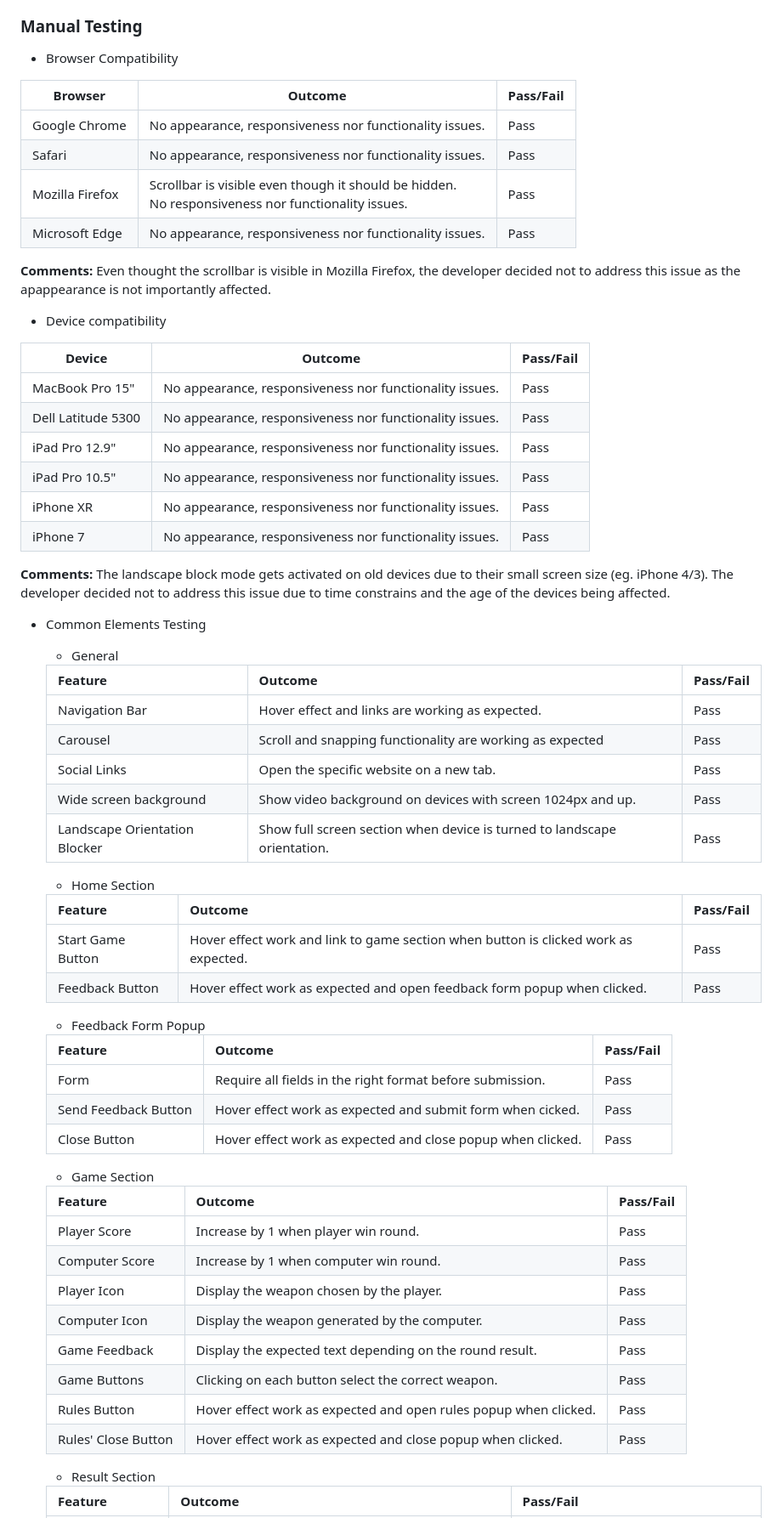
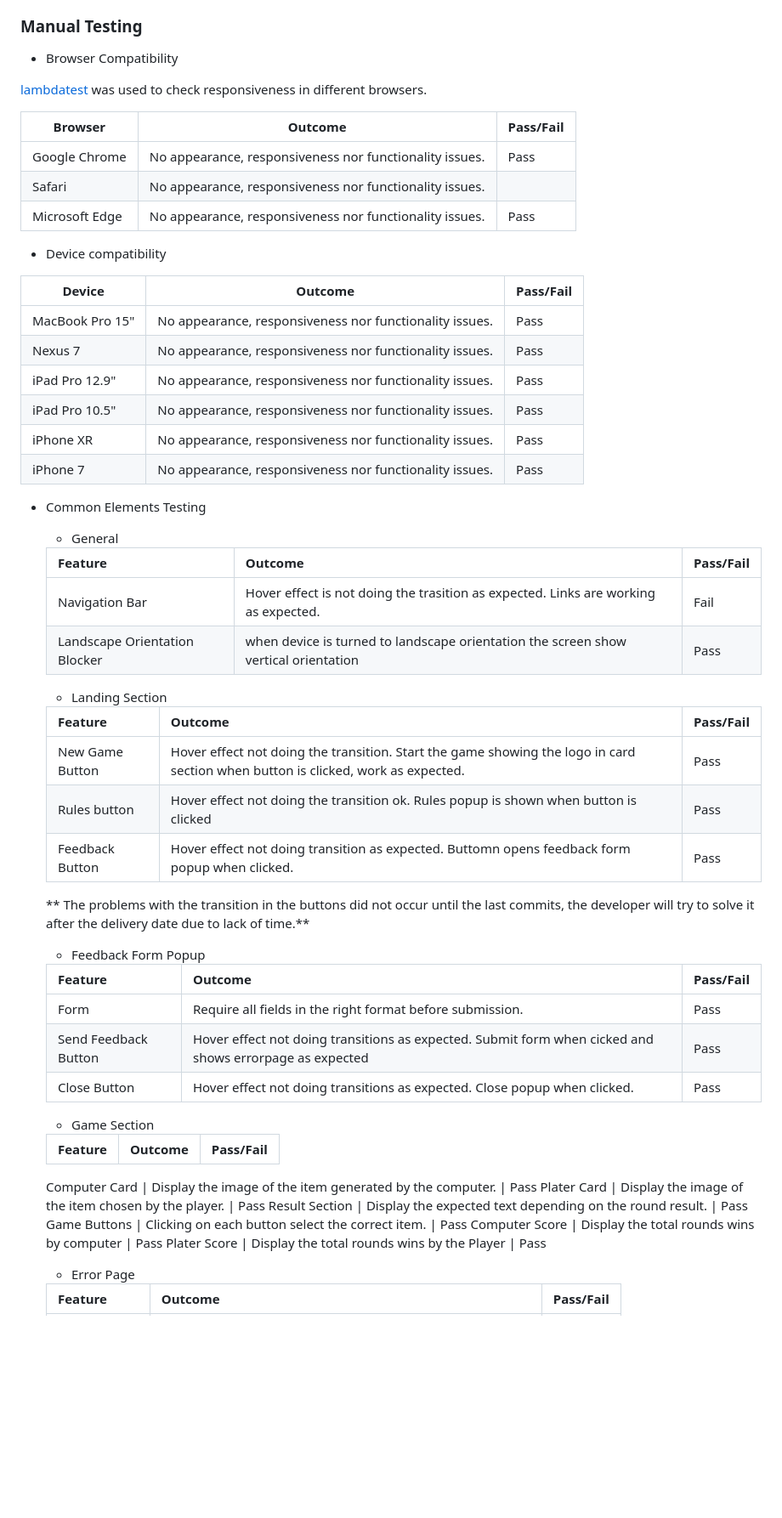
Before and after one commit to MiguelSanLeon/Rock-Paper-Scissors-Lizard-Spock, a Markdown page: README.md, the part around one of its changes. Shown at 85% size. Drawn GitHub-style; blank space fills up the shorter version.

Commit message:
finish the README.md file

```diff
--- a/README.md
+++ b/README.md
@@ -314,27 +313,26 @@ error page | ![Error page wireframe image](assets/readme-files/error-page.png)
 
 * Browser Compatibility
 
+[lambdatest](https://www.lambdatest.com/?utm_source=Guru99) was used to check responsiveness in different browsers.
+
 Browser | Outcome | Pass/Fail
 --- | --- | ---
 Google Chrome | No appearance, responsiveness nor functionality issues.| Pass
-Safari | No appearance, responsiveness nor functionality issues. | Pass
-Mozilla Firefox | Scrollbar is visible even though it should be hidden. <br>No responsiveness nor functionality issues.| Pass
+Safari | No appearance, responsiveness nor functionality issues.
 Microsoft Edge | No appearance, responsiveness nor functionality issues. | Pass
 
-**Comments:** Even thought the scrollbar is visible in Mozilla Firefox, the developer decided not to address this issue as the apappearance is not importantly affected.
 
 * Device compatibility
 
 Device | Outcome | Pass/Fail
 --- | --- | ---
 MacBook Pro 15" | No appearance, responsiveness nor functionality issues. | Pass
-Dell Latitude 5300 | No appearance, responsiveness nor functionality issues. | Pass
+Nexus 7| No appearance, responsiveness nor functionality issues. | Pass
 iPad Pro 12.9" | No appearance, responsiveness nor functionality issues. | Pass
 iPad Pro 10.5" | No appearance, responsiveness nor functionality issues. | Pass
 iPhone XR | No appearance, responsiveness nor functionality issues. | Pass
 iPhone 7 | No appearance, responsiveness nor functionality issues. | Pass
 
-**Comments:** The landscape block mode gets activated on old devices due to their small screen size (eg. iPhone 4/3). The developer decided not to address this issue due to time constrains and the age of the devices being affected.
 
 * Common Elements Testing
 
@@ -342,41 +340,40 @@ iPhone 7 | No appearance, responsiveness nor functionality issues. | Pass
 
     Feature | Outcome | Pass/Fail
     --- | --- | ---
-    Navigation Bar | Hover effect and links are working as expected. | Pass
-    Carousel | Scroll and snapping functionality are working as expected | Pass
-    Social Links | Open the specific website on a new tab. | Pass
-    Wide screen background | Show video background on devices with screen 1024px and up. | Pass
-    Landscape Orientation Blocker | Show full screen section when device is turned to landscape orientation. | Pass
+    Navigation Bar | Hover effect is not doing the trasition as expected. Links are working as expected. | Fail
+    Landscape Orientation Blocker | when device is turned to landscape orientation the screen show vertical orientation | Pass
 
-    - Home Section
+    - Landing Section
 
     Feature | Outcome | Pass/Fail
     --- | --- | ---
-    Start Game Button | Hover effect work and link to game section when button is clicked work as expected. | Pass
-    Feedback Button | Hover effect work as expected and open feedback form popup when clicked. | Pass
+    New Game Button | Hover effect not doing the transition. Start the game showing the logo in card section when button is clicked, work as expected. | Pass
+    Rules button | Hover effect not doing the transition ok. Rules popup is shown when button is clicked | Pass
+    Feedback Button | Hover effect not doing transition as expected. Buttomn opens feedback form popup when clicked. | Pass
+
+    ** The problems with the transition in the buttons did not occur until the last commits, the developer will try to solve it after the delivery date due to lack of time.**
 
     - Feedback Form Popup
 
     Feature | Outcome | Pass/Fail
     --- | --- | ---
     Form | Require all fields in the right format before submission. |  Pass
-    Send Feedback Button | Hover effect work as expected and submit form when cicked. |  Pass
-    Close Button | Hover effect work as expected and close popup when clicked. | Pass
+    Send Feedback Button | Hover effect not doing transitions as expected. Submit form when cicked and shows errorpage as expected |  Pass
+    Close Button | Hover effect not doing transitions as expected. Close popup when clicked. | Pass
 
     - Game Section
 
     Feature | Outcome | Pass/Fail
     --- | --- | ---
-    Player Score | Increase by 1 when player win round. |  Pass
-    Computer Score | Increase by 1 when computer win round. |  Pass
-    Player Icon | Display the weapon chosen by the player. | Pass
-    Computer Icon | Display the weapon generated by the computer. | Pass
-    Game Feedback | Display the expected text depending on the round result. | Pass
-    Game Buttons | Clicking on each button select the correct weapon. | Pass
-    Rules Button | Hover effect work as expected and open rules popup when clicked. | Pass
-    Rules' Close Button | Hover effect work as expected and close popup when clicked. | Pass
 
-    - Result Section
+    Computer Card | Display the image of the item generated by the computer. | Pass
+    Plater Card | Display the image of the item chosen by the player. | Pass
+    Result Section | Display the expected text depending on the round result. | Pass
+    Game Buttons | Clicking on each button select the correct item. | Pass
+    Computer Score | Display the total rounds wins by computer | Pass
+    Plater Score | Display the total rounds wins by the Player | Pass
+
+    - Error Page
 
     Feature | Outcome | Pass/Fail
     --- | --- | ---
```
Also changed, not shown: other parts of README.md (+25 -51 lines).
